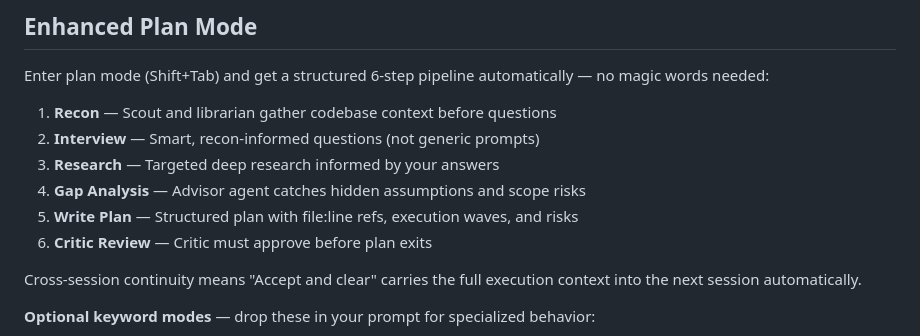
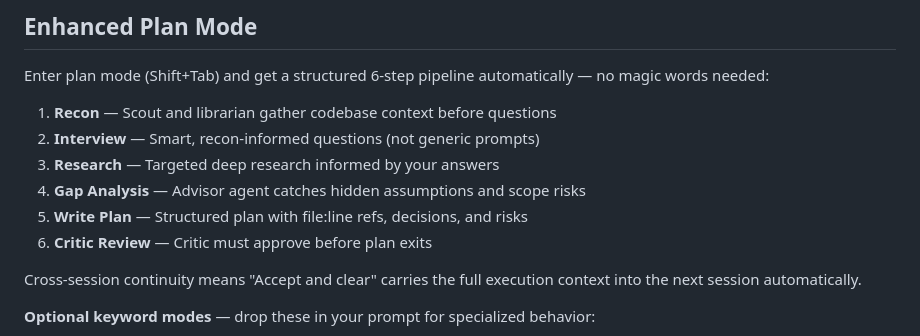
Before and after one commit to TechDufus/oh-my-claude, a Markdown page: README.md, the part around the change. Drawn GitHub-style.

Commit message:
docs: update plan mode step 5 description

```diff
--- a/README.md
+++ b/README.md
@@ -180,7 +180,7 @@ Enter plan mode (Shift+Tab) and get a structured 6-step pipeline automatically
 2. **Interview** — Smart, recon-informed questions (not generic prompts)
 3. **Research** — Targeted deep research informed by your answers
 4. **Gap Analysis** — Advisor agent catches hidden assumptions and scope risks
-5. **Write Plan** — Structured plan with file:line refs, execution waves, and risks
+5. **Write Plan** — Structured plan with file:line refs, decisions, and risks
 6. **Critic Review** — Critic must approve before plan exits
 
 Cross-session continuity means "Accept and clear" carries the full execution context into the next session automatically.
```
